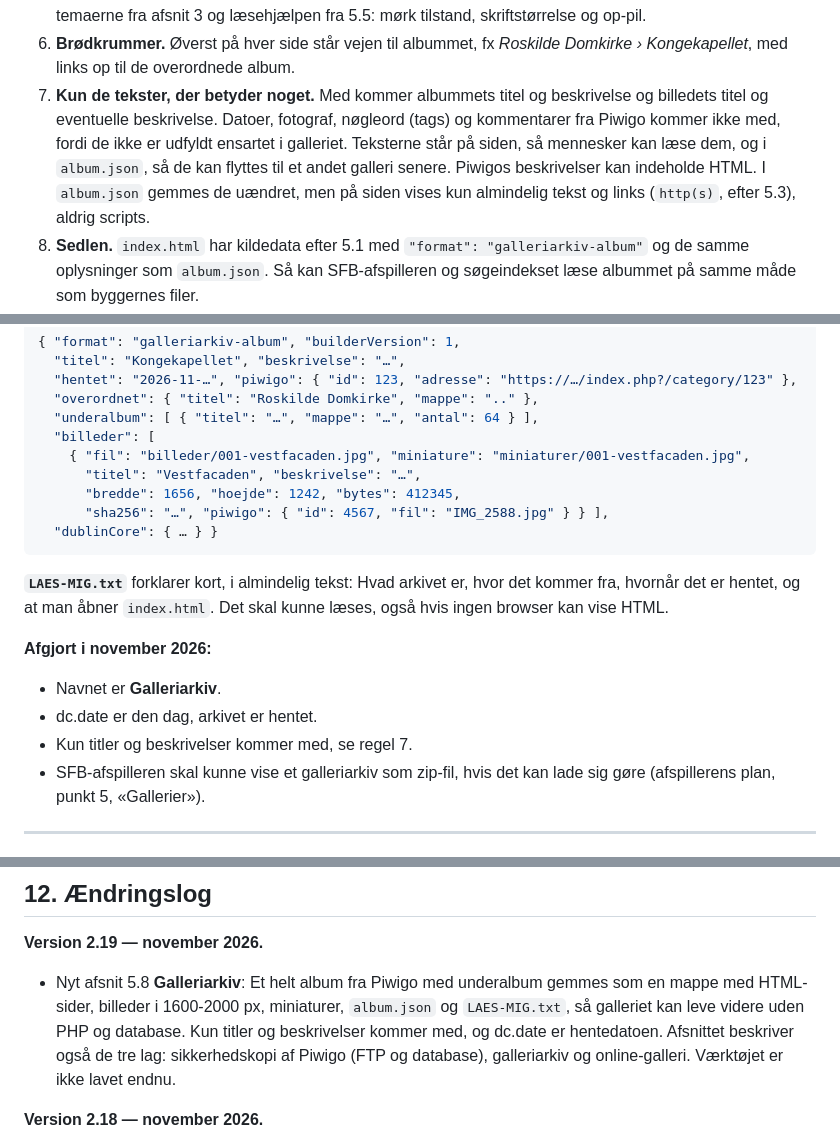
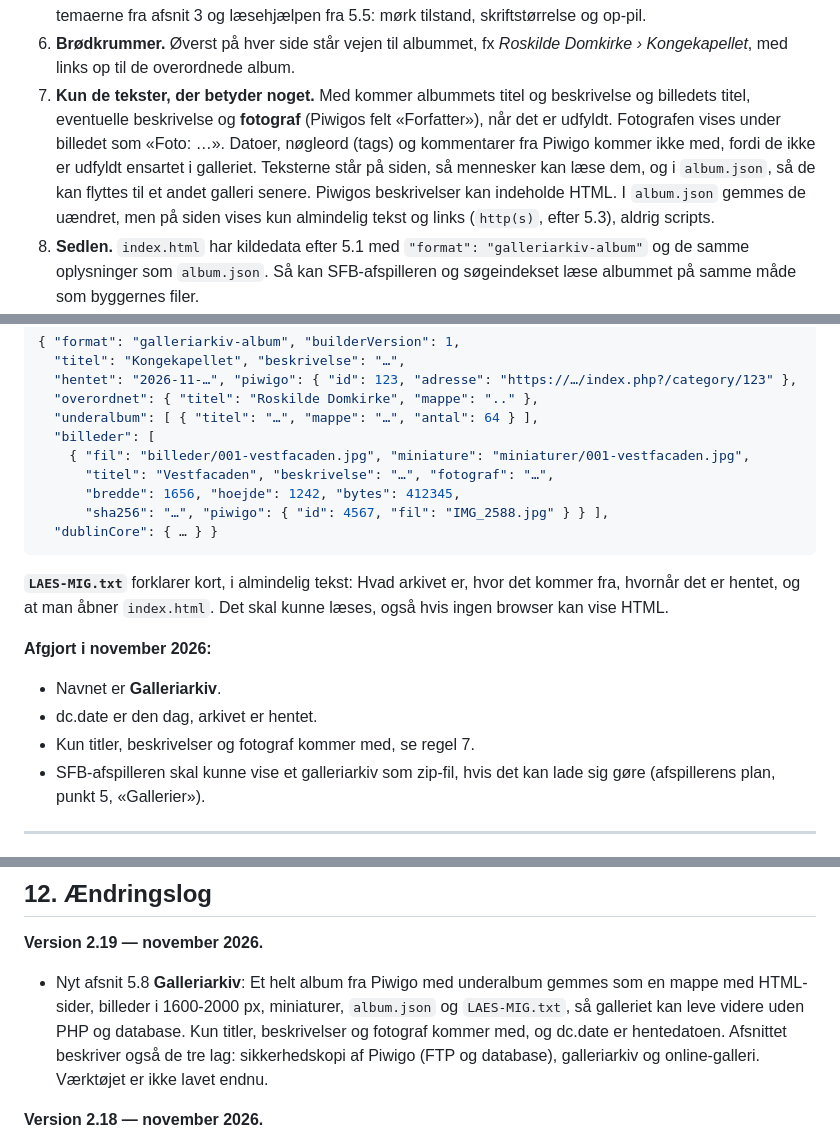
Before and after one commit to pelovskov/clcode, a Markdown page: builder-standard.md, 3 parts joined by grey strips. Drawn GitHub-style.

Commit message:
Galleriarkiv: fotografen kommer med
Co-Authored-By: Claude Opus 5.5 <noreply@anthropic.com>
Claude-Session: https://claude.ai/code/session_016Zr8WdTyxx2USukqsja3K7

```diff
--- a/builder-standard.md
+++ b/builder-standard.md
@@ -483,7 +483,7 @@ roskilde-domkirke/                ← hovedalbummet, navn efter 5.6
 4. **Billederne ligger som almindelige filer** og ikke som base64 i HTML-filen. Derfor kan et arkiv have tusindvis af billeder.
 5. **Siderne virker uden JavaScript.** Hver miniature er et link til billedet, så man altid kan se billederne. JavaScript tilføjer visning i stort format (lightbox) med pile og tastatur, men er ikke nødvendigt. Siderne har temaerne fra afsnit 3 og læsehjælpen fra 5.5: mørk tilstand, skriftstørrelse og op-pil.
 6. **Brødkrummer.** Øverst på hver side står vejen til albummet, fx *Roskilde Domkirke › Kongekapellet*, med links op til de overordnede album.
-7. **Kun de tekster, der betyder noget.** Med kommer albummets titel og beskrivelse og billedets titel og eventuelle beskrivelse. Datoer, fotograf, nøgleord (tags) og kommentarer fra Piwigo kommer ikke med, fordi de ikke er udfyldt ensartet i galleriet. Teksterne står på siden, så mennesker kan læse dem, og i `album.json`, så de kan flyttes til et andet galleri senere. Piwigos beskrivelser kan indeholde HTML. I `album.json` gemmes de uændret, men på siden vises kun almindelig tekst og links (`http(s)`, efter 5.3), aldrig scripts.
+7. **Kun de tekster, der betyder noget.** Med kommer albummets titel og beskrivelse og billedets titel, eventuelle beskrivelse og **fotograf** (Piwigos felt «Forfatter»), når det er udfyldt. Fotografen vises under billedet som «Foto: …». Datoer, nøgleord (tags) og kommentarer fra Piwigo kommer ikke med, fordi de ikke er udfyldt ensartet i galleriet. Teksterne står på siden, så mennesker kan læse dem, og i `album.json`, så de kan flyttes til et andet galleri senere. Piwigos beskrivelser kan indeholde HTML. I `album.json` gemmes de uændret, men på siden vises kun almindelig tekst og links (`http(s)`, efter 5.3), aldrig scripts.
 8. **Sedlen.** `index.html` har kildedata efter 5.1 med `"format": "galleriarkiv-album"` og de samme oplysninger som `album.json`. Så kan SFB-afspilleren og søgeindekset læse albummet på samme måde som byggernes filer.
 9. **Dublin Core** udfyldes én gang for hovedalbummet og gælder for alle underalbum. Kun title, description, identifier og source er forskellige fra album til album. dc.type er **Collection**, dc.source er albummets adresse i Piwigo, og dc.date er **den dag, arkivet er hentet**, fordi datoerne i galleriet ikke er til at stole på. dc.identifier følger 4.1 med typeordet `galleri`, fx `SFB-galleri-roskilde-domkirke-2026`. Panelet **Om denne fil** hedder her **Om dette arkiv**. Der er ingen knap **Gem filen**, fordi arkivet er en mappe.
 10. **Kontroltal.** Hvert billede får et kontroltal (SHA-256) i `album.json`, så man om mange år kan tjekke, at filerne stadig er hele.
@@ -500,7 +500,7 @@ roskilde-domkirke/                ← hovedalbummet, navn efter 5.6
   "underalbum": [ { "titel": "…", "mappe": "…", "antal": 64 } ],
   "billeder": [
     { "fil": "billeder/001-vestfacaden.jpg", "miniature": "miniaturer/001-vestfacaden.jpg",
-      "titel": "Vestfacaden", "beskrivelse": "…",
+      "titel": "Vestfacaden", "beskrivelse": "…", "fotograf": "…",
       "bredde": 1656, "hoejde": 1242, "bytes": 412345,
       "sha256": "…", "piwigo": { "id": 4567, "fil": "IMG_2588.jpg" } } ],
   "dublinCore": { … } }
@@ -511,7 +511,7 @@ roskilde-domkirke/                ← hovedalbummet, navn efter 5.6
 **Afgjort i november 2026:**
 - Navnet er **Galleriarkiv**.
 - dc.date er den dag, arkivet er hentet.
-- Kun titler og beskrivelser kommer med, se regel 7.
+- Kun titler, beskrivelser og fotograf kommer med, se regel 7.
 - SFB-afspilleren skal kunne vise et galleriarkiv som zip-fil, hvis det kan lade sig gøre (afspillerens plan, punkt 5, «Gallerier»).
 
 ---
@@ -745,7 +745,7 @@ Udgiverlisten i prompten skal altid svare til `PUBLISHERS` i 4.1. Kommer der en
 ## 12. Ændringslog
 
 **Version 2.19 — november 2026.**
-- Nyt afsnit 5.8 **Galleriarkiv**: Et helt album fra Piwigo med underalbum gemmes som en mappe med HTML-sider, billeder i 1600-2000 px, miniaturer, `album.json` og `LAES-MIG.txt`, så galleriet kan leve videre uden PHP og database. Kun titler og beskrivelser kommer med, og dc.date er hentedatoen. Afsnittet beskriver også de tre lag: sikkerhedskopi af Piwigo (FTP og database), galleriarkiv og online-galleri. Værktøjet er ikke lavet endnu.
+- Nyt afsnit 5.8 **Galleriarkiv**: Et helt album fra Piwigo med underalbum gemmes som en mappe med HTML-sider, billeder i 1600-2000 px, miniaturer, `album.json` og `LAES-MIG.txt`, så galleriet kan leve videre uden PHP og database. Kun titler, beskrivelser og fotograf kommer med, og dc.date er hentedatoen. Afsnittet beskriver også de tre lag: sikkerhedskopi af Piwigo (FTP og database), galleriarkiv og online-galleri. Værktøjet er ikke lavet endnu.
 
 **Version 2.18 — november 2026.**
 - Ny bygger: **Podcastserie · Bygger** (`podcastserie-bygger.html`, v1.0, format `podcastserie`, builderVersion 1). Den laver én side med en afspilningsliste til en serie på 2-6 lydafsnit. Hvert afsnit har titel, beskrivelse, eget billede (16:9, højst 1200 px), en lydfil i mappen `media/` og en reserveadresse på nettet. Lydfilerne hedder som serien med løbenummer, fx `…-01.mp3`, og har kontroltal (5.7). Afspilleren går selv videre til næste afsnit og husker, hvor lytteren nåede til. Afsnit kan hentes fra færdige mediekort med lyd: Lyd, der ligger inde i et mediekort, bliver til en lydfil i mappen, og kortets adresse bliver reserve. dc.type er Sound, og identifikatoren får ordet `serie`.
```
Also changed, not shown: projekt-resume.md (+1 -1 lines).
